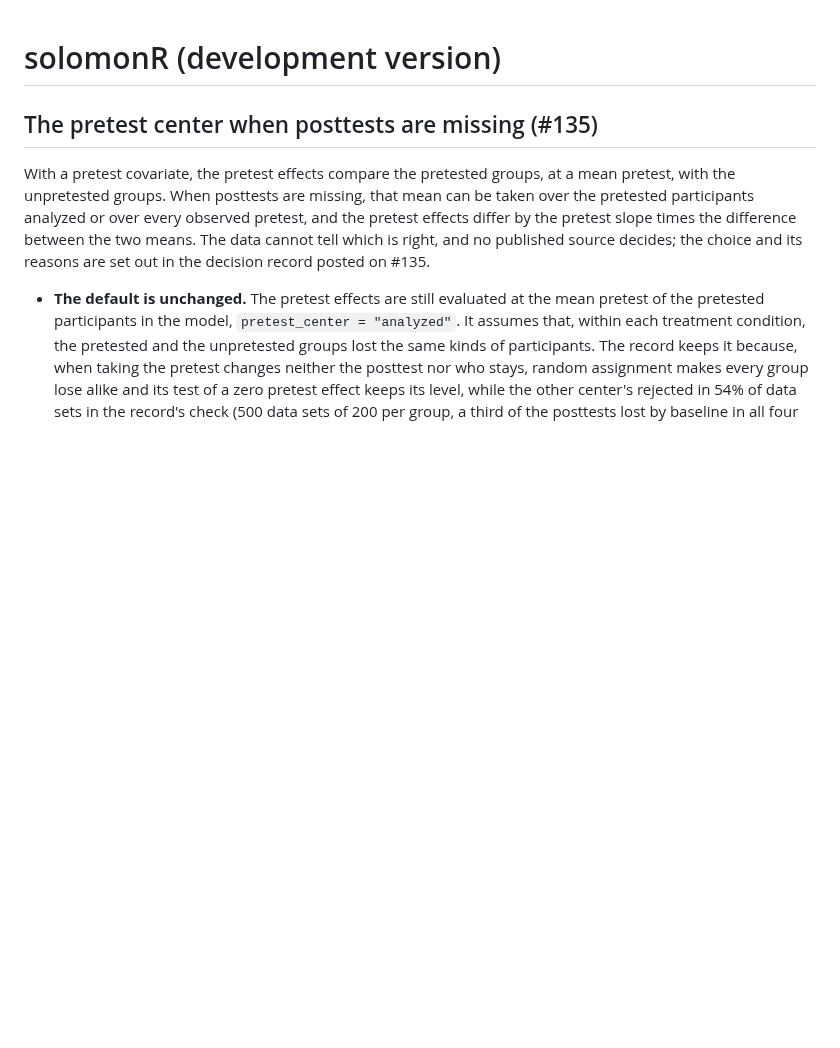
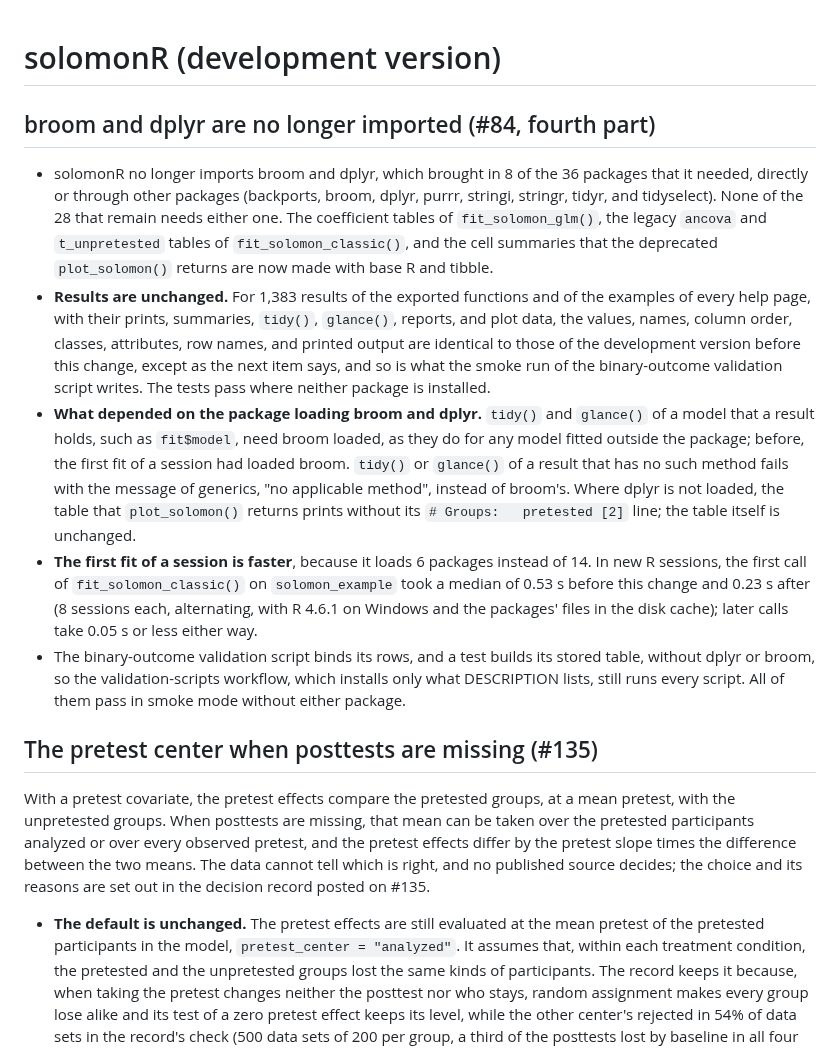
Before and after one commit to JUhalt/solomonR, a Markdown page: NEWS.md, the part around the change. GitHub-like rendering; blank space fills up the shorter version.

Commit message:
Add the news of dropping broom and dplyr (#84)
The entry says that the two packages are no longer imported and which
eight dependencies leave with them; that results are unchanged, with the
comparison and the test runs that show it; what depended on solomonR
loading them (tidy() and glance() of the models that results hold, the
error of tidy() or glance() without a method, and the "# Groups:" line of
plot_solomon()'s table where dplyr is not loaded); the time of the first
fit of a session before and after (median 0.53 s and 0.23 s over 8
alternating new sessions each, R 4.6.1 on Windows); and that the
validation scripts run without either package.

Co-Authored-By: Claude Opus 5.5 <noreply@anthropic.com>

```diff
--- a/NEWS.md
+++ b/NEWS.md
@@ -1,4 +1,41 @@
 # solomonR (development version)
+
+## broom and dplyr are no longer imported (#84, fourth part)
+
+* solomonR no longer imports broom and dplyr, which brought in 8 of the
+  36 packages that it needed, directly or through other packages
+  (backports, broom, dplyr, purrr, stringi, stringr, tidyr, and
+  tidyselect). None of the 28 that remain needs either one. The
+  coefficient tables of `fit_solomon_glm()`, the legacy `ancova` and
+  `t_unpretested` tables of `fit_solomon_classic()`, and the cell
+  summaries that the deprecated `plot_solomon()` returns are now made with
+  base R and tibble.
+* **Results are unchanged.** For 1,383 results of the exported functions
+  and of the examples of every help page, with their prints, summaries,
+  `tidy()`, `glance()`, reports, and plot data, the values, names, column
+  order, classes, attributes, row names, and printed output are identical
+  to those of the development version before this change, except as the
+  next item says, and so is what the smoke run of the binary-outcome
+  validation script writes. The tests pass where neither package is
+  installed.
+* **What depended on the package loading broom and dplyr.** `tidy()` and
+  `glance()` of a model that a result holds, such as `fit$model`, need
+  broom loaded, as they do for any model fitted outside the package;
+  before, the first fit of a session had loaded broom. `tidy()` or
+  `glance()` of a result that has no such method fails with the message of
+  generics, "no applicable method", instead of broom's. Where dplyr is not
+  loaded, the table that `plot_solomon()` returns prints without its
+  `# Groups:   pretested [2]` line; the table itself is unchanged.
+* **The first fit of a session is faster**, because it loads 6 packages
+  instead of 14. In new R sessions, the first call of
+  `fit_solomon_classic()` on `solomon_example` took a median of 0.53 s
+  before this change and 0.23 s after (8 sessions each, alternating, with
+  R 4.6.1 on Windows and the packages' files in the disk cache); later
+  calls take 0.05 s or less either way.
+* The binary-outcome validation script binds its rows, and a test builds
+  its stored table, without dplyr or broom, so the validation-scripts
+  workflow, which installs only what DESCRIPTION lists, still runs every
+  script. All of them pass in smoke mode without either package.
 
 ## The pretest center when posttests are missing (#135)
 
```
